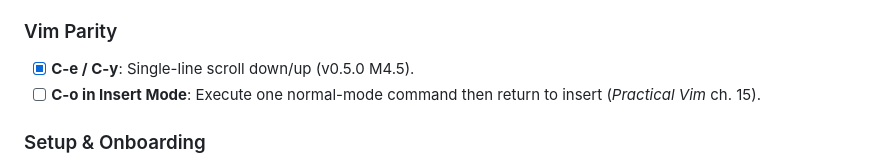
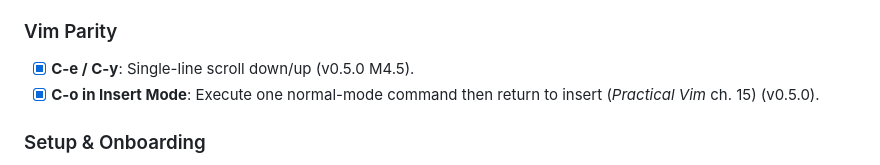
Before and after one commit to cuttlefisch/mae, a Markdown page: ROADMAP.md, the part around the change. Drawn GitHub-style.

Commit message:
docs: mark C-o insert mode as complete in ROADMAP
Co-Authored-By: Claude Opus 4.6 <noreply@anthropic.com>

```diff
--- a/ROADMAP.md
+++ b/ROADMAP.md
@@ -66,7 +66,7 @@ User-facing AI interaction quality — from org-roam exploration notes (2026-04-
 
 ### Vim Parity
 - [x] **C-e / C-y**: Single-line scroll down/up (v0.5.0 M4.5).
-- [ ] **C-o in Insert Mode**: Execute one normal-mode command then return to insert (*Practical Vim* ch. 15).
+- [x] **C-o in Insert Mode**: Execute one normal-mode command then return to insert (*Practical Vim* ch. 15) (v0.5.0).
 
 ### Setup & Onboarding
 - [ ] **Free AI-Assisted Setup**: Gemini free tier running in embedded shell for guided first-run config. API key storage via `pass` (Linux standard password manager) or platform keychain.
```
